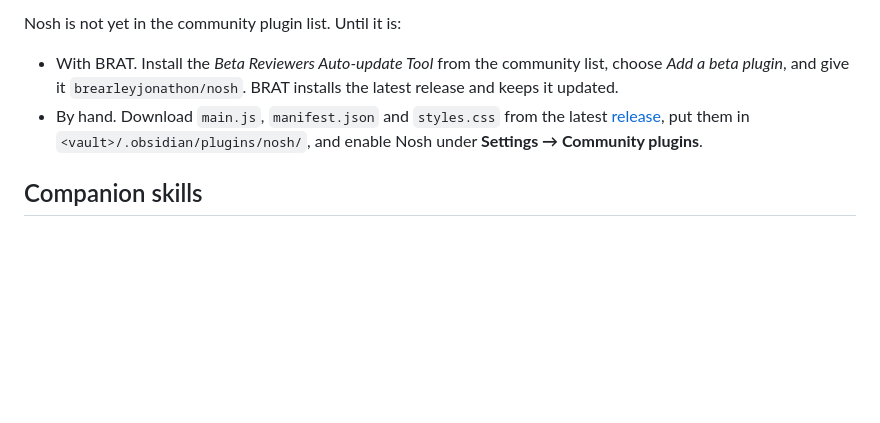
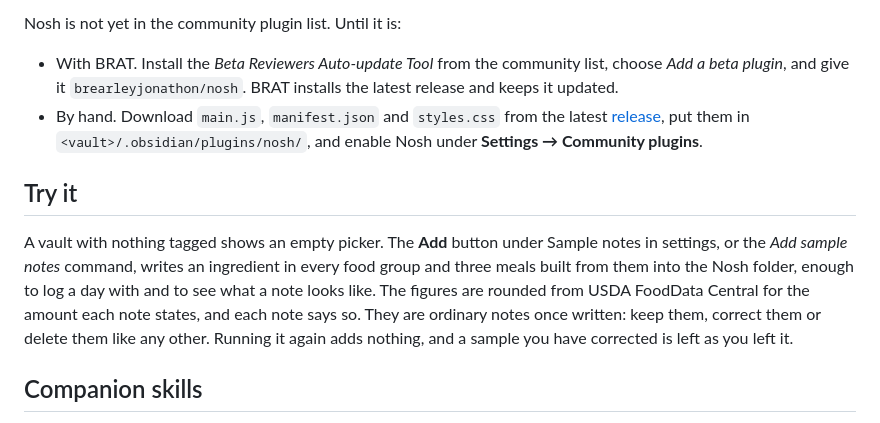
Before and after one commit to brearleyjonathon/nosh, a Markdown page: README.md, the part around the change. Rendered like a GitHub page; blank space fills up the shorter version.

Commit message:
Offer a set of sample notes to start a vault with
A button in settings, and a command, write fourteen ingredients - one in
every DASH food group - and three meals built from them into the Nosh
folder, in the shape the drafter writes, with figures rounded from USDA
FoodData Central and a line in each note saying so. A note already there
by name is left alone, so running it twice adds nothing and a corrected
sample is not put back.

Co-Authored-By: Claude Fable 5.1 <noreply@anthropic.com>

```diff
--- a/README.md
+++ b/README.md
@@ -393,6 +393,17 @@ Nosh is not yet in the community plugin list. Until it is:
   them in `<vault>/.obsidian/plugins/nosh/`, and enable Nosh under
   **Settings → Community plugins**.
 
+## Try it
+
+A vault with nothing tagged shows an empty picker. The **Add** button under
+Sample notes in settings, or the *Add sample notes* command, writes an
+ingredient in every food group and three meals built from them into the Nosh
+folder, enough to log a day with and to see what a note looks like. The
+figures are rounded from USDA FoodData Central for the amount each note
+states, and each note says so. They are ordinary notes once written: keep
+them, correct them or delete them like any other. Running it again adds
+nothing, and a sample you have corrected is left as you left it.
+
 ## Companion skills
 
 Nosh reads notes; it does not mind who wrote them. The `skills/` folder holds
```
